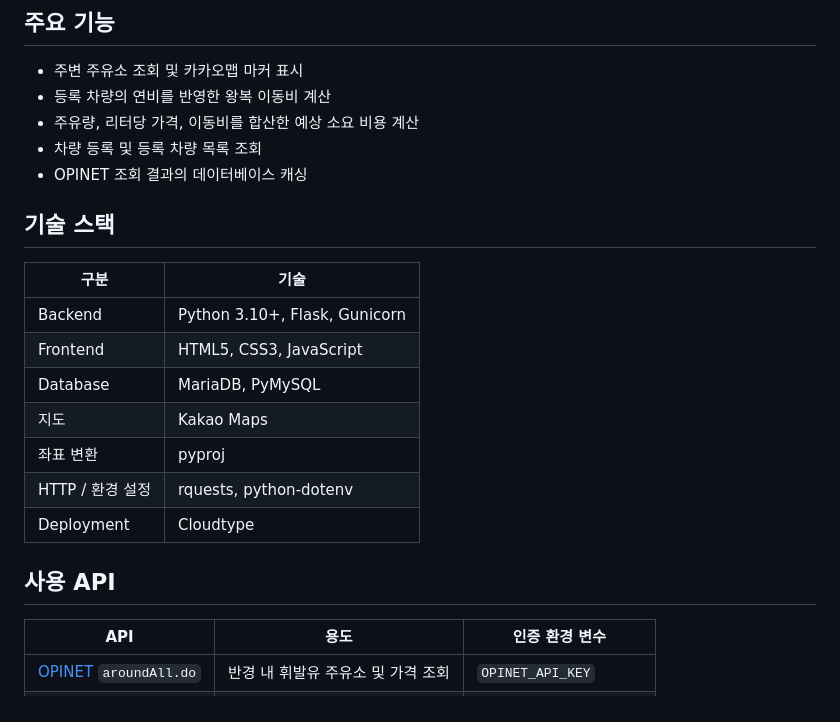
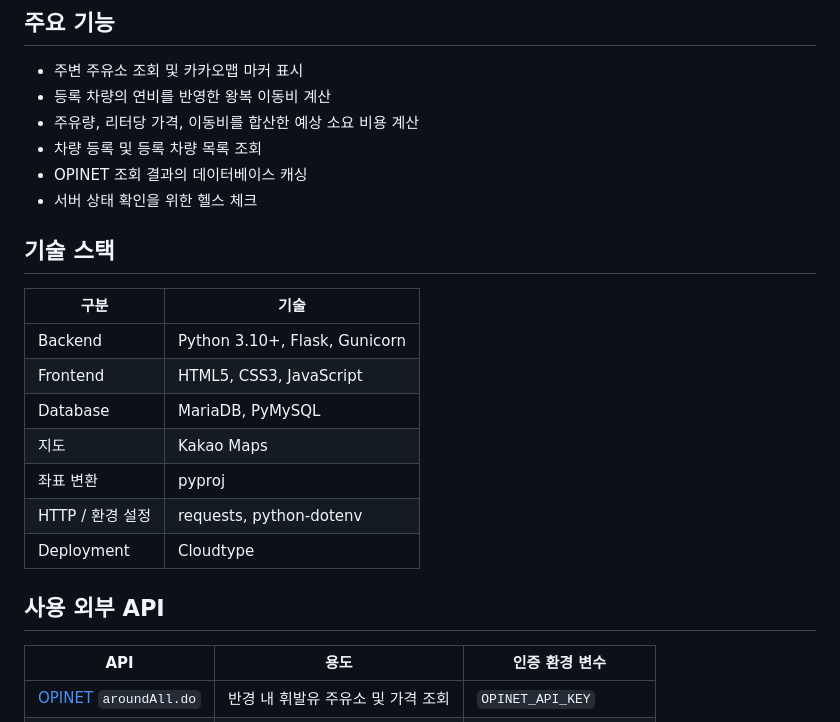
Before and after one commit to SungJin-Park530/OilAndCharge, a Markdown page: README.md, the part around one of its changes. Drawn GitHub-style.

```diff
--- a/README.md
+++ b/README.md
@@ -37,6 +50,7 @@
 - 주유량, 리터당 가격, 이동비를 합산한 예상 소요 비용 계산
 - 차량 등록 및 등록 차량 목록 조회
 - OPINET 조회 결과의 데이터베이스 캐싱
+- 서버 상태 확인을 위한 헬스 체크
 
 ## 기술 스택
 
@@ -47,10 +61,10 @@
 | Database | MariaDB, PyMySQL |
 | 지도 | Kakao Maps |
 | 좌표 변환 | pyproj |
-| HTTP / 환경 설정 | rquests, python-dotenv |
+| HTTP / 환경 설정 | requests, python-dotenv |
 | Deployment | Cloudtype |
 
-## 사용 API
+## 사용 외부 API
 
 | API | 용도 | 인증 환경 변수 |
 | --- | --- | --- |
```
Also changed, not shown: other parts of README.md (+83 -35 lines).
